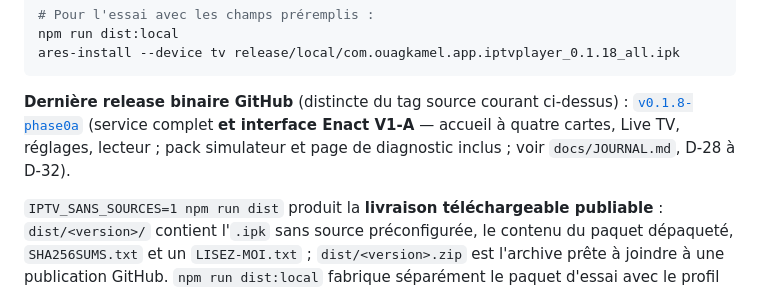
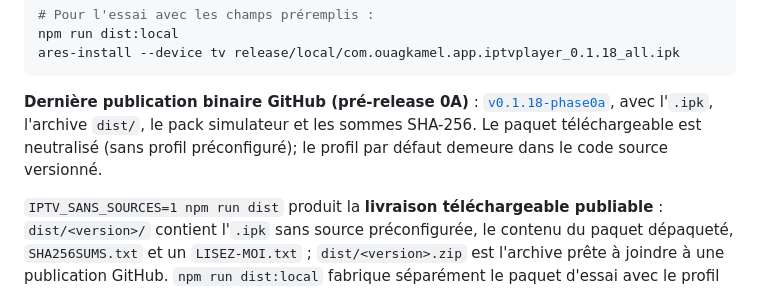
Before and after one commit to ouagkamel/iptv_V2, a Markdown page: README.md, the part around the change. GitHub-like rendering.

Commit message:
docs: record 0.1.18 prerelease publication

````diff
--- a/README.md
+++ b/README.md
@@ -72,10 +72,10 @@ npm run dist:local
 ares-install --device tv release/local/com.ouagkamel.app.iptvplayer_0.1.18_all.ipk
 ```
 
-**Dernière release binaire GitHub** (distincte du tag source courant ci-dessus) :
-[`v0.1.8-phase0a`](https://github.com/ouagkamel/iptv_V2/releases/tag/v0.1.8-phase0a) (service complet
-**et interface Enact V1-A** — accueil à quatre cartes, Live TV, réglages, lecteur ; pack simulateur et
-page de diagnostic inclus ; voir `docs/JOURNAL.md`, D-28 à D-32).
+**Dernière publication binaire GitHub (pré-release 0A)** :
+[`v0.1.18-phase0a`](https://github.com/ouagkamel/iptv_V2/releases/tag/v0.1.18-phase0a), avec l'`.ipk`,
+l'archive `dist/`, le pack simulateur et les sommes SHA-256. Le paquet téléchargeable est neutralisé
+(sans profil préconfiguré); le profil par défaut demeure dans le code source versionné.
 
 `IPTV_SANS_SOURCES=1 npm run dist` produit la **livraison téléchargeable publiable** : `dist/<version>/`
 contient l'`.ipk` sans source préconfigurée, le contenu du paquet dépaqueté, `SHA256SUMS.txt` et un
````
Also changed, not shown: docs/JOURNAL.md (+5 -1 lines).
